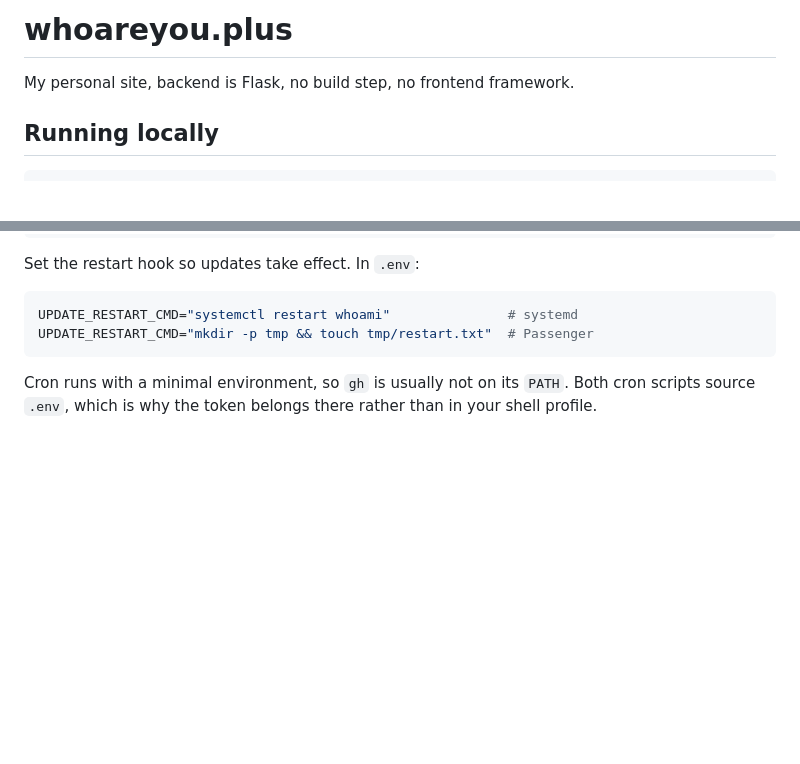
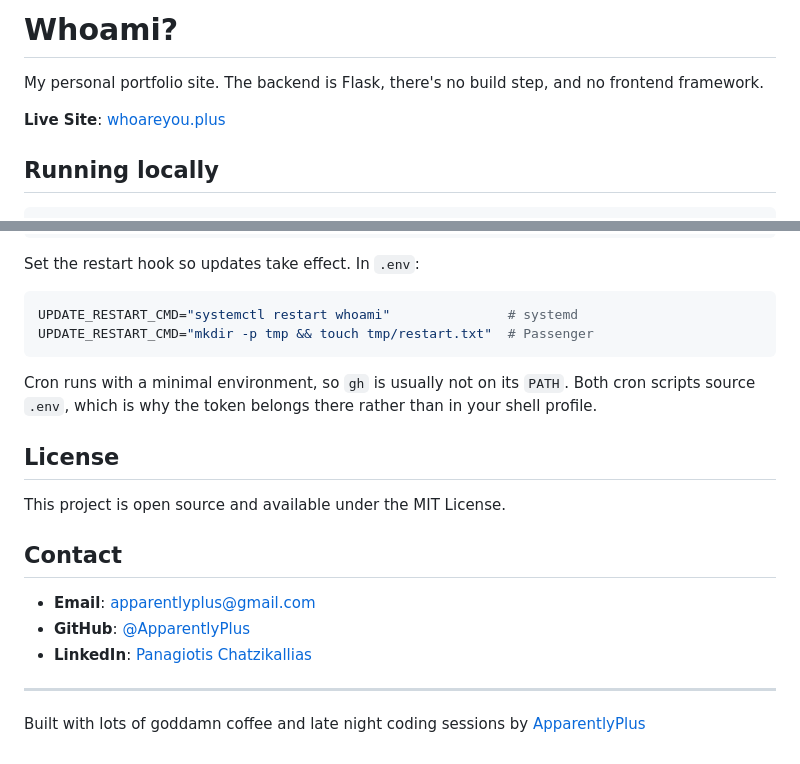
Before and after one commit to ApparentlyPlus/whoami, a Markdown page: README.md, 2 parts joined by grey strips. GitHub-like rendering; blank space fills up the shorter version.

```diff
--- a/README.md
+++ b/README.md
@@ -1,6 +1,8 @@
-# whoareyou.plus
+# Whoami?
 
-My personal site, backend is Flask, no build step, no frontend framework.
+My personal portfolio site. The backend is Flask, there's no build step, and no frontend framework.
+
+**Live Site**: [whoareyou.plus](https://whoareyou.plus)
 
 ## Running locally
 
@@ -215,3 +217,17 @@ UPDATE_RESTART_CMD="mkdir -p tmp && touch tmp/restart.txt"  # Passenger
 Cron runs with a minimal environment, so `gh` is usually not on its `PATH`.
 Both cron scripts source `.env`, which is why the token belongs there rather
 than in your shell profile.
+
+## License
+
+This project is open source and available under the MIT License.
+
+## Contact
+
+- **Email**: apparentlyplus@gmail.com
+- **GitHub**: [@ApparentlyPlus](https://github.com/ApparentlyPlus)
+- **LinkedIn**: [Panagiotis Chatzikallias](https://www.linkedin.com/in/panagiotischatzikallias/)
+
+---
+
+Built with lots of goddamn coffee and late night coding sessions by [ApparentlyPlus](https://github.com/ApparentlyPlus)
```
